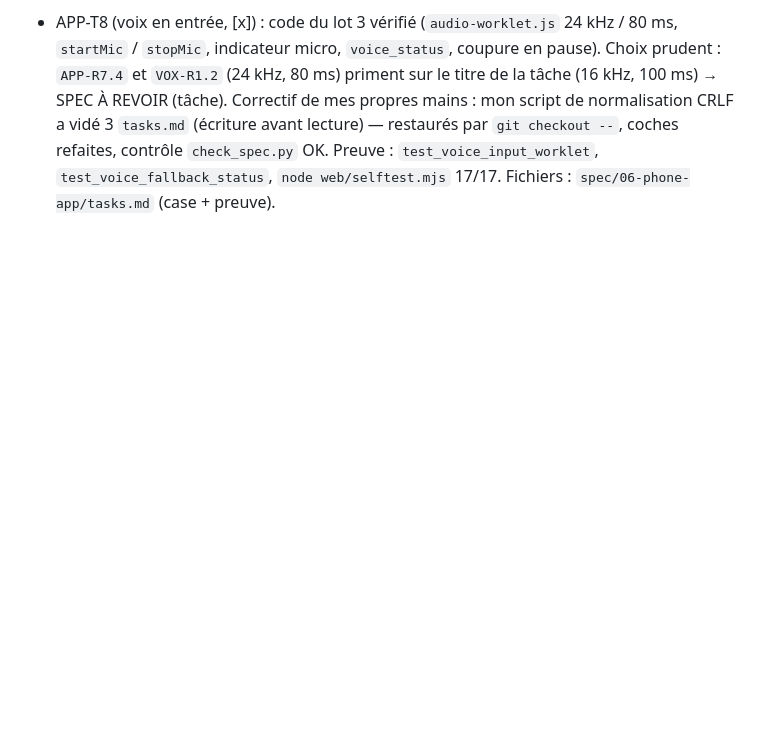
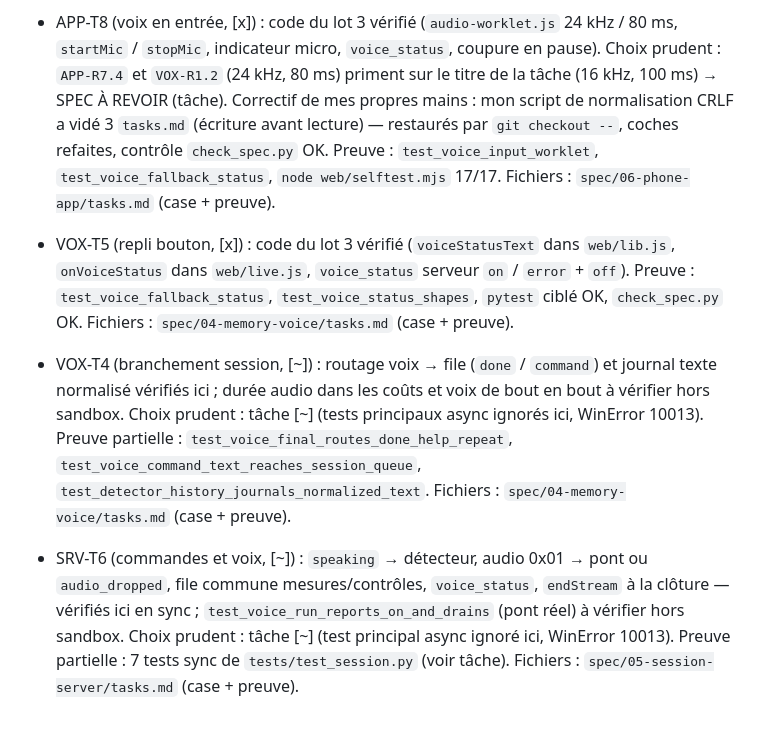
Before and after one commit to Steph125/FixLoop, a Markdown page: docs/muse-code-log.md, the part around the change. GitHub-like rendering; blank space fills up the shorter version.

Commit message:
feat(voice): check VOX-T5, mark VOX-T4 and SRV-T6 pending sandbox [VOX-T5] (Muse Code)

```diff
--- a/docs/muse-code-log.md
+++ b/docs/muse-code-log.md
@@ -525,3 +525,22 @@ preuves (`SPEC À REVOIR` notés ci-dessous) ; `git checkout --` unique correcti
   lecture) — restaurés par `git checkout --`, coches refaites, contrôle `check_spec.py` OK.
   Preuve : `test_voice_input_worklet`, `test_voice_fallback_status`, `node web/selftest.mjs` 17/17.
   Fichiers : `spec/06-phone-app/tasks.md` (case + preuve).
+
+- VOX-T5 (repli bouton, [x]) : code du lot 3 vérifié (`voiceStatusText` dans `web/lib.js`, `onVoiceStatus`
+  dans `web/live.js`, `voice_status` serveur `on` / `error` + `off`).
+  Preuve : `test_voice_fallback_status`, `test_voice_status_shapes`, `pytest` ciblé OK, `check_spec.py` OK.
+  Fichiers : `spec/04-memory-voice/tasks.md` (case + preuve).
+
+- VOX-T4 (branchement session, [~]) : routage voix → file (`done` / `command`) et journal texte normalisé
+  vérifiés ici ; durée audio dans les coûts et voix de bout en bout à vérifier hors sandbox.
+  Choix prudent : tâche [~] (tests principaux async ignorés ici, WinError 10013).
+  Preuve partielle : `test_voice_final_routes_done_help_repeat`,
+  `test_voice_command_text_reaches_session_queue`, `test_detector_history_journals_normalized_text`.
+  Fichiers : `spec/04-memory-voice/tasks.md` (case + preuve).
+
+- SRV-T6 (commandes et voix, [~]) : `speaking` → détecteur, audio 0x01 → pont ou `audio_dropped`,
+  file commune mesures/contrôles, `voice_status`, `endStream` à la clôture — vérifiés ici en sync ;
+  `test_voice_run_reports_on_and_drains` (pont réel) à vérifier hors sandbox.
+  Choix prudent : tâche [~] (test principal async ignoré ici, WinError 10013).
+  Preuve partielle : 7 tests sync de `tests/test_session.py` (voir tâche).
+  Fichiers : `spec/05-session-server/tasks.md` (case + preuve).
```
Also changed, not shown: spec/04-memory-voice/tasks.md (+13 -6 lines), spec/05-session-server/tasks.md (+5 -2 lines).
